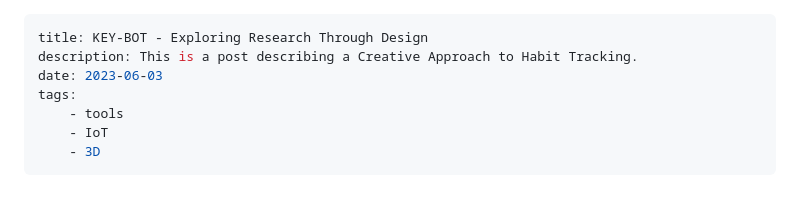
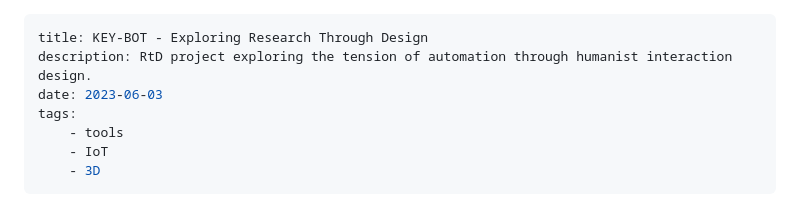
Before and after one commit to mstcgalis/personal-website, a Markdown page: content/posts/key-bot.md, the part around the change. Rendered like a GitHub page.

Commit message:
key-bot desc

```diff
--- a/content/posts/key-bot.md
+++ b/content/posts/key-bot.md
@@ -1,6 +1,6 @@
 ---
 title: KEY-BOT - Exploring Research Through Design
-description: This is a post describing a Creative Approach to Habit Tracking.
+description: RtD project exploring the tension of automation through humanist interaction design.
 date: 2023-06-03
 tags:
     - tools
```
